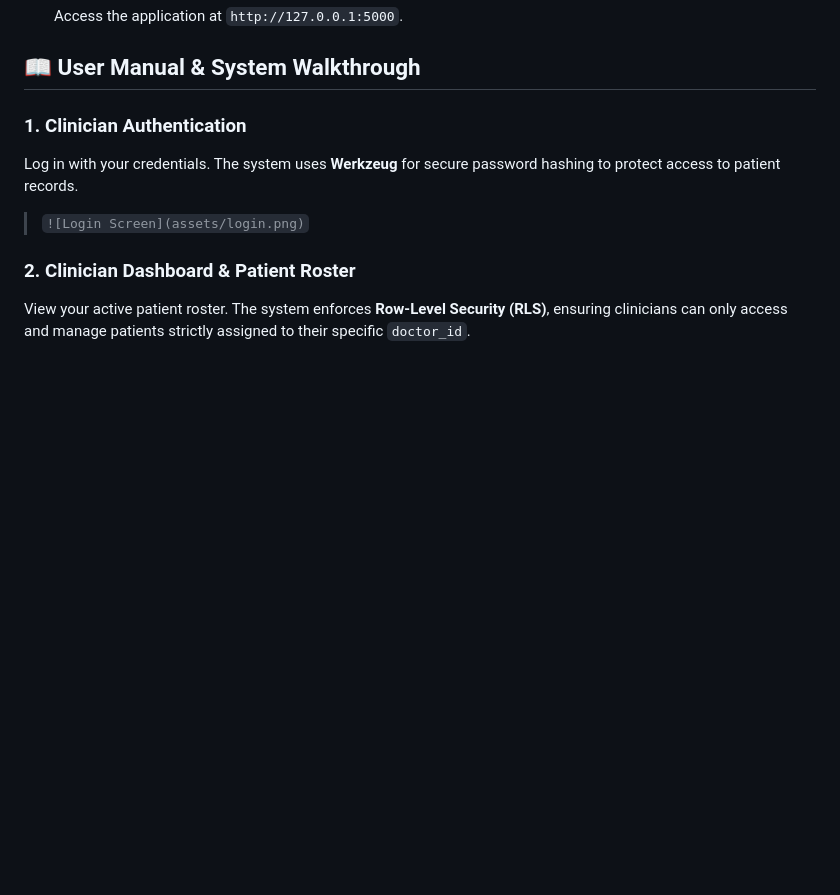
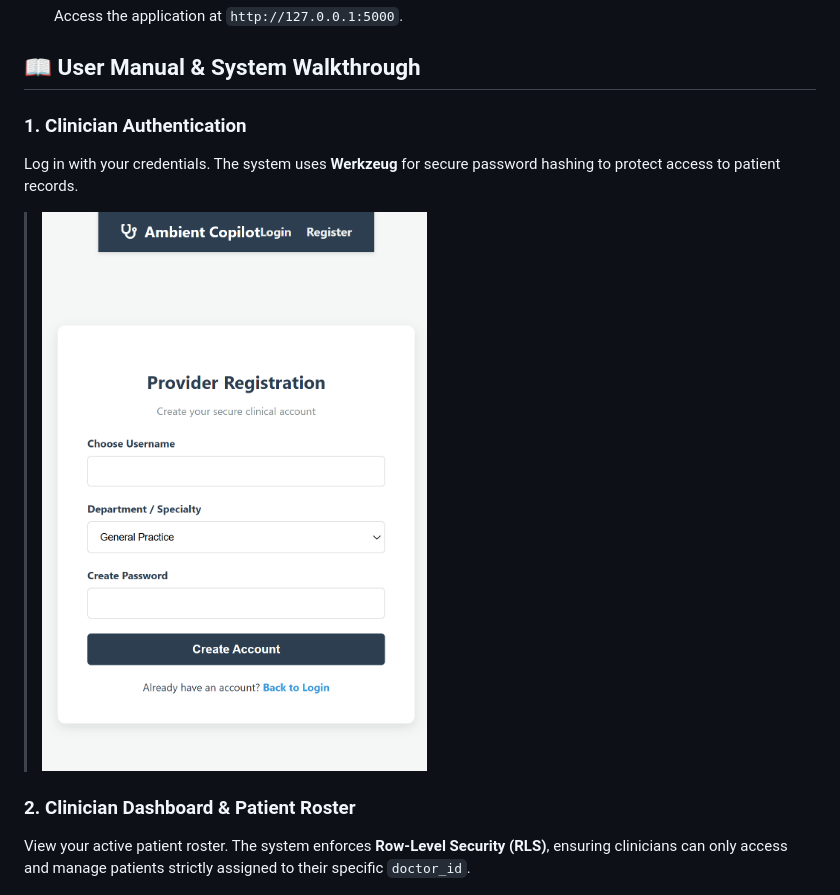
Before and after one commit to KitoMurage/AI-diagnosis-assistant, a Markdown page: README.md, the part around the change. GitHub-like rendering; blank space fills up the shorter version.

```diff
--- a/README.md
+++ b/README.md
@@ -43,7 +43,7 @@ The system follows a **3-tier architecture**:
 
 ### 1. Clinician Authentication
 Log in with your credentials. The system uses **Werkzeug** for secure password hashing to protect access to patient records.
-> `![Login Screen](assets/login.png)`
+> ![Login Screen](assets/login.png)
 
 ### 2. Clinician Dashboard & Patient Roster
 View your active patient roster. The system enforces **Row-Level Security (RLS)**, ensuring clinicians can only access and manage patients strictly assigned to their specific `doctor_id`.
```
